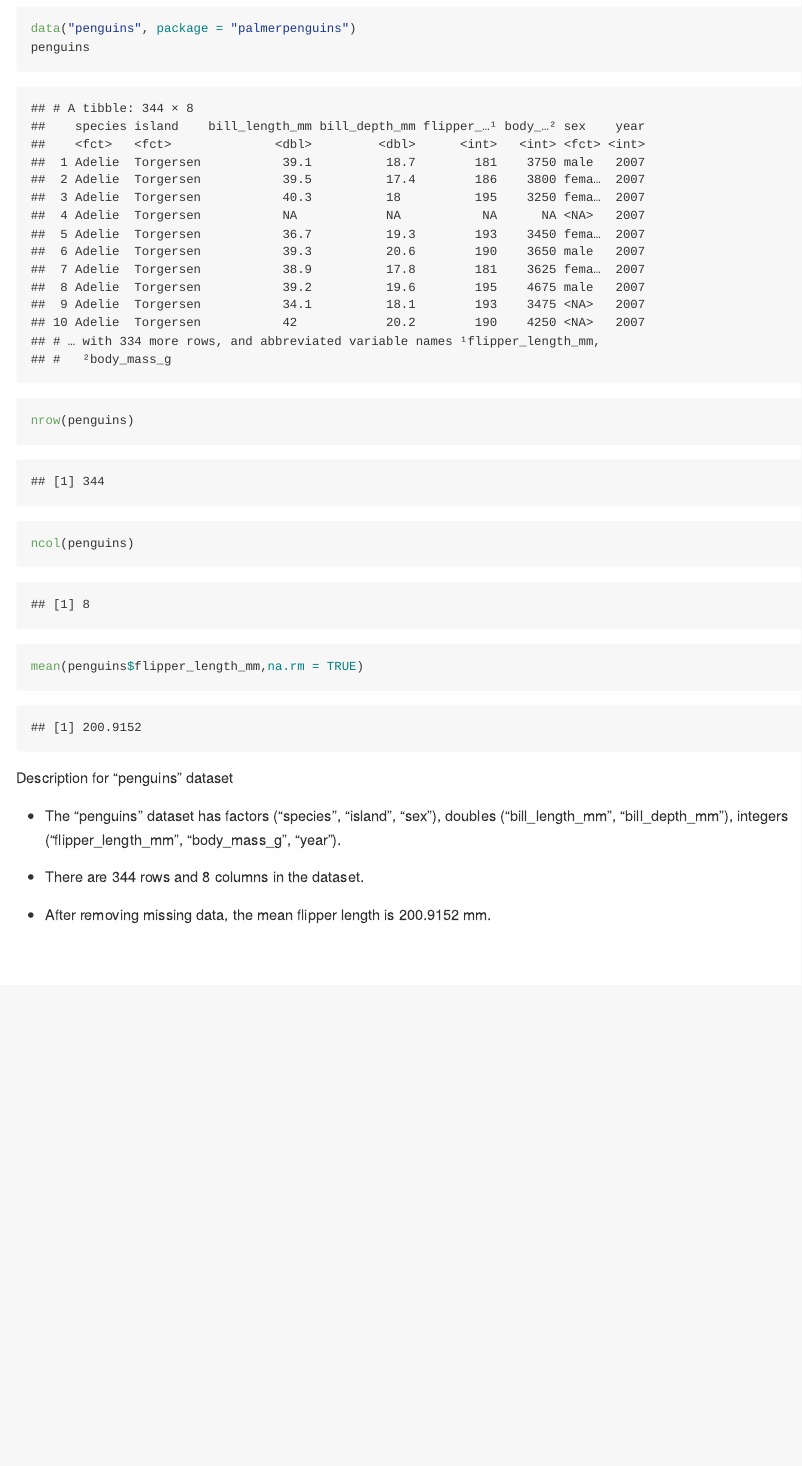
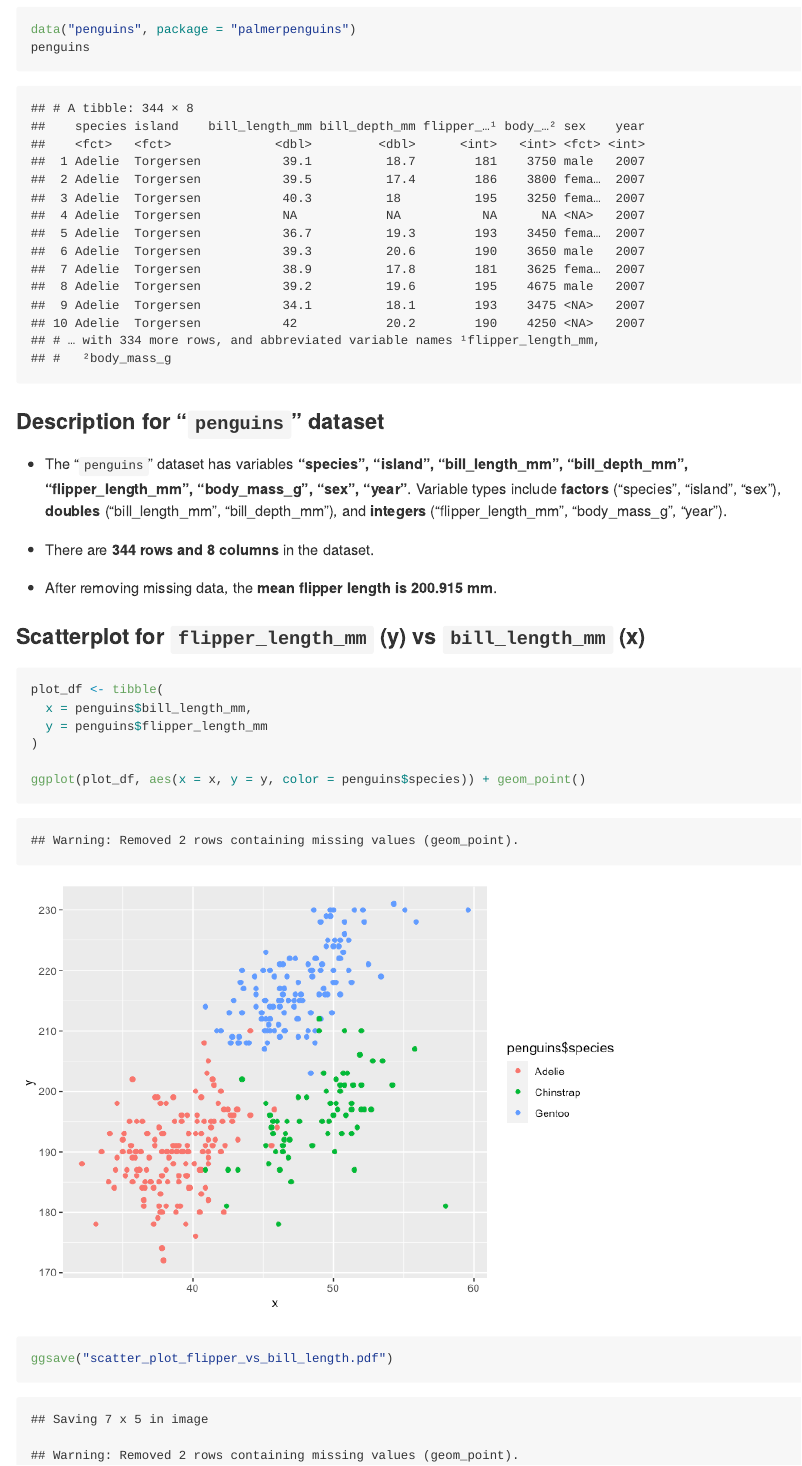
Before and after one commit to zz2901/p8105_hw1_zz2901, an R Markdown document (p8105_hw1_zz2901.Rmd): the page in a window 1100 px wide, from 210 px down before the commit and from 230 px down after it, so that both start at the same text. The pictures show the output file p8105_hw1_zz2901.md that the author committed with the source, drawn offline in the style of GitHub.

Commit message:
created scatterplot for problem 2

````diff
--- a/p8105_hw1_zz2901.Rmd
+++ b/p8105_hw1_zz2901.Rmd
@@ -9,16 +13,24 @@ Code for loading "penguins" dataset and descriptions
 
-```{r}
+```{r penguins_import}
 data("penguins", package = "palmerpenguins")
 penguins
-nrow(penguins)
-ncol(penguins)
-mean(penguins$flipper_length_mm,na.rm = TRUE)
 ```
 
-Description for "penguins" dataset
+### Description for "`penguins`" dataset
 
-* The "penguins" dataset has factors ("species", "island", "sex"), doubles ("bill_length_mm", "bill_depth_mm"), integers ("flipper_length_mm", "body_mass_g", "year").
+* The "`penguins`" dataset has variables **`r paste0('"',colnames(penguins),'"')`**. Variable types include **factors** ("species", "island", "sex"), **doubles** ("bill_length_mm", "bill_depth_mm"), and **integers** ("flipper_length_mm", "body_mass_g", "year").
 
-* There are 344 rows and 8 columns in the dataset.
+* There are **`r nrow(penguins)` rows and `r ncol(penguins)` columns** in the dataset.
 
-* After removing missing data, the mean flipper length is 200.9152 mm.
+* After removing missing data, the **mean flipper length is `r round(mean(penguins$flipper_length_mm,na.rm = TRUE),digits=3)` mm**.
+
+### Scatterplot for `flipper_length_mm` (y) vs `bill_length_mm` (x)
+```{r flipper_bill_scatterplot}
+plot_df <- tibble(
+  x = penguins$bill_length_mm,
+  y = penguins$flipper_length_mm
+)
+
+ggplot(plot_df, aes(x = x, y = y, color = penguins$species)) + geom_point()
+ggsave("scatter_plot_flipper_vs_bill_length.pdf")
+```
````
Also changed, not shown: p8105_hw1_zz2901.md, p8105_hw1_zz2901_files/figure-gfm/flipper_bill_scatterplot-1.png (added), scatter_plot_flipper_vs_bill_length.pdf (added), p8105_hw1_zz2901.Rmd (6 more changed lines).
